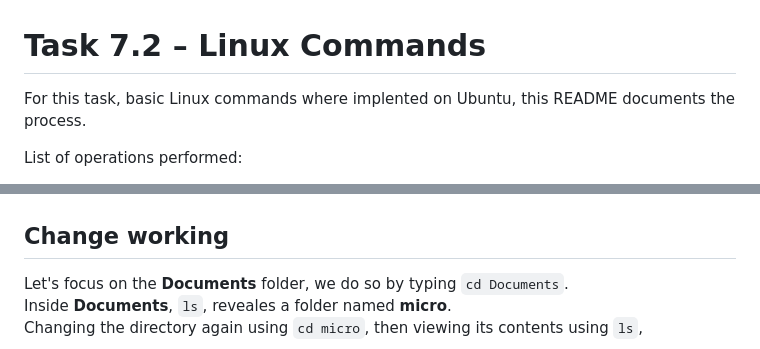
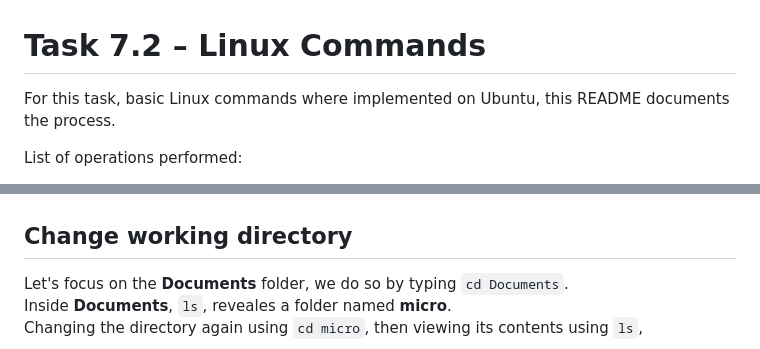
Before and after one commit to amin-gamil/Training-Repo, a Markdown page: README.md, 2 parts joined by grey strips. GitHub-like rendering.

Commit message:
Final touches

```diff
--- a/README.md
+++ b/README.md
@@ -1,5 +1,5 @@
 # Task 7.2 – Linux Commands
-For this task, basic Linux commands where implented on Ubuntu, this README documents the process.
+For this task, basic Linux commands where implemented on Ubuntu, this README documents the process.
 
 List of operations performed:
 1. Print working directory
@@ -22,7 +22,7 @@ Now, we know where the working directory is, the contents can be viewed using `l
 
 ![alt text](02.png)
 
-## Change working
+## Change working directory
 
 Let's focus on the **Documents** folder, we do so by typing ` cd Documents `.
 Inside **Documents**, ` ls `, reveales a folder named **micro**.
```
